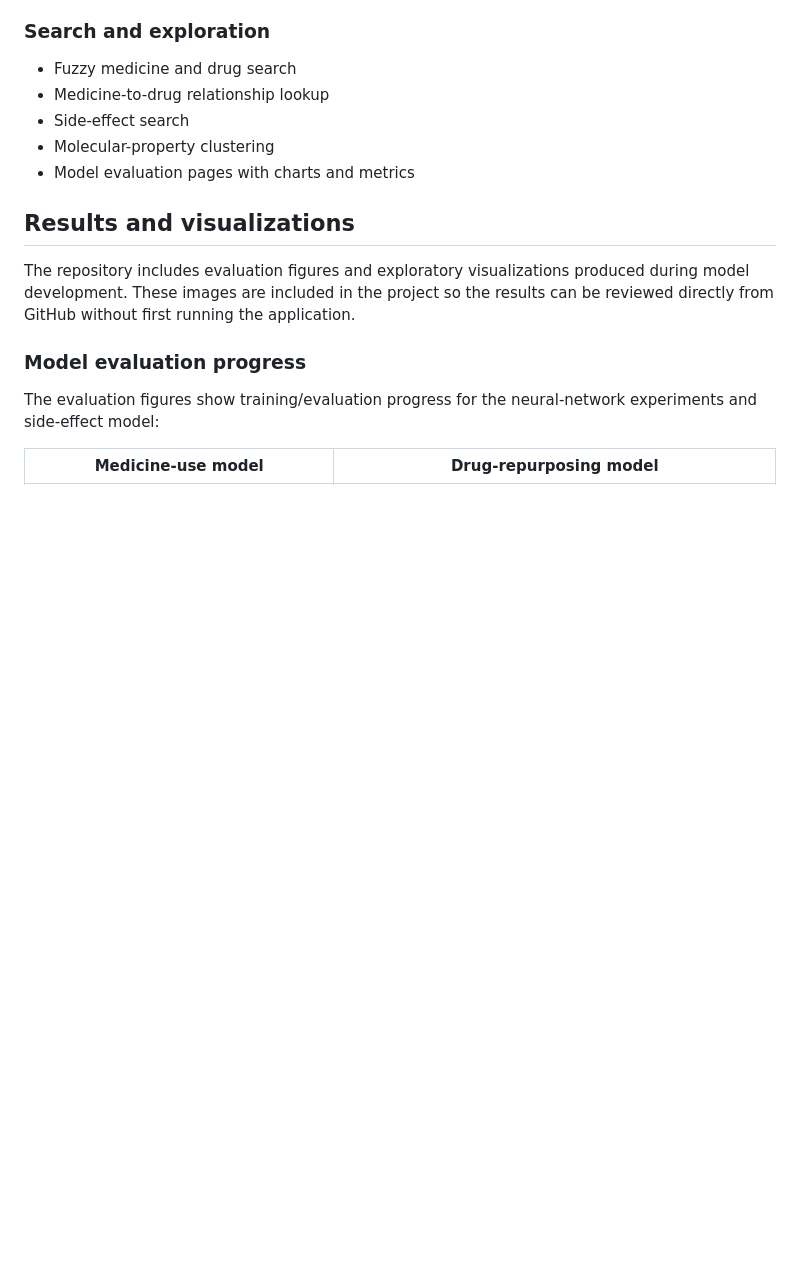
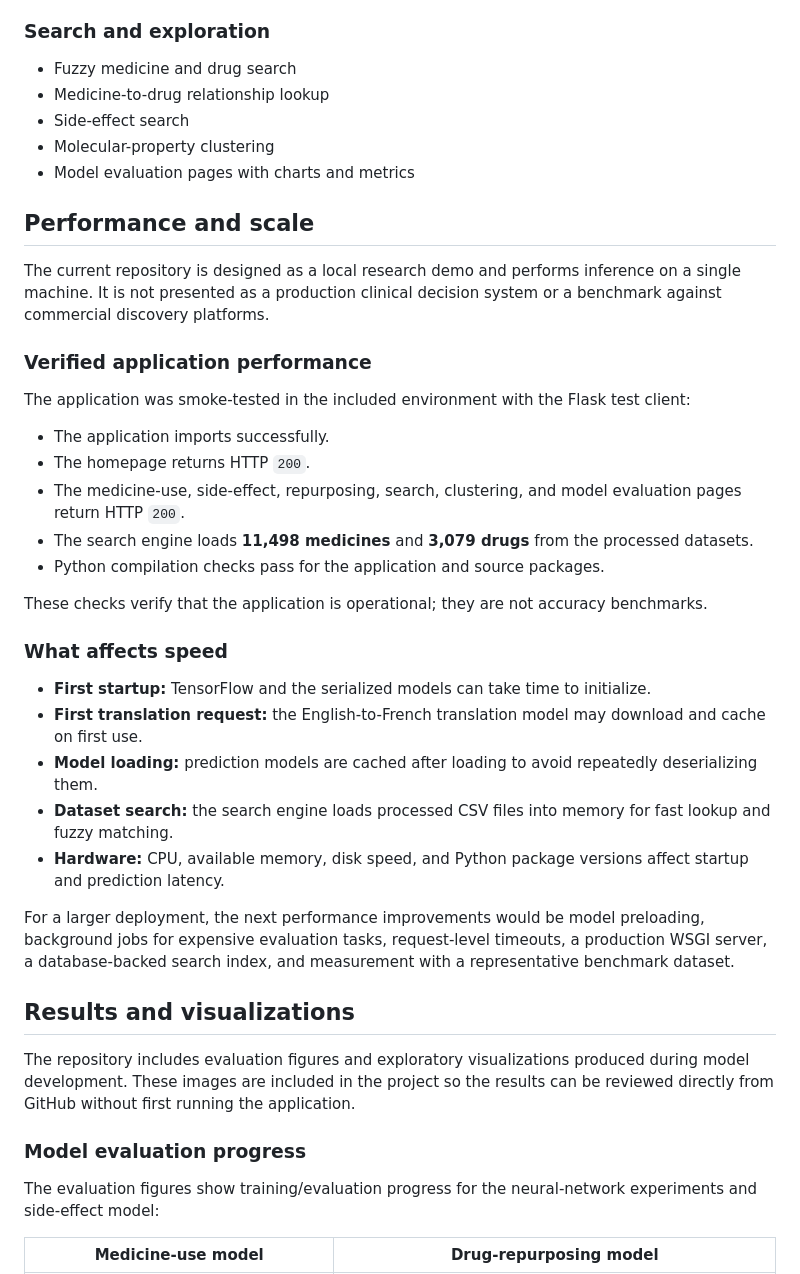
Before and after one commit to K4ROUI/Medicine-Prediction-Drug-Repurposing, a Markdown page: README.md, the part around one of its changes. Drawn GitHub-style; blank space fills up the shorter version.

Commit message:
Document project impact and performance

```diff
--- a/README.md
+++ b/README.md
@@ -70,6 +96,46 @@ repurposing model returns possible alternative therapeutic applications.
 - Side-effect search
 - Molecular-property clustering
 - Model evaluation pages with charts and metrics
+
+## Performance and scale
+
+The current repository is designed as a local research demo and performs
+inference on a single machine. It is not presented as a production clinical
+decision system or a benchmark against commercial discovery platforms.
+
+### Verified application performance
+
+The application was smoke-tested in the included environment with the Flask
+test client:
+
+- The application imports successfully.
+- The homepage returns HTTP `200`.
+- The medicine-use, side-effect, repurposing, search, clustering, and model
+  evaluation pages return HTTP `200`.
+- The search engine loads **11,498 medicines** and **3,079 drugs** from the
+  processed datasets.
+- Python compilation checks pass for the application and source packages.
+
+These checks verify that the application is operational; they are not accuracy
+benchmarks.
+
+### What affects speed
+
+- **First startup:** TensorFlow and the serialized models can take time to
+  initialize.
+- **First translation request:** the English-to-French translation model may
+  download and cache on first use.
+- **Model loading:** prediction models are cached after loading to avoid
+  repeatedly deserializing them.
+- **Dataset search:** the search engine loads processed CSV files into memory
+  for fast lookup and fuzzy matching.
+- **Hardware:** CPU, available memory, disk speed, and Python package versions
+  affect startup and prediction latency.
+
+For a larger deployment, the next performance improvements would be model
+preloading, background jobs for expensive evaluation tasks, request-level
+timeouts, a production WSGI server, a database-backed search index, and
+measurement with a representative benchmark dataset.
 
 ## Results and visualizations
 
```
Also changed, not shown: other parts of README.md (+26 -0 lines).
